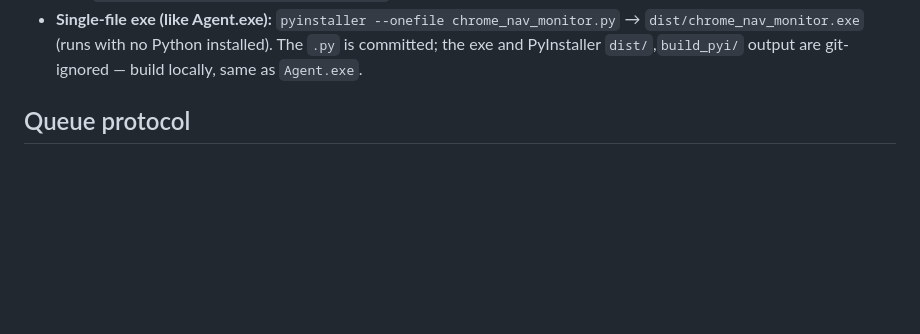
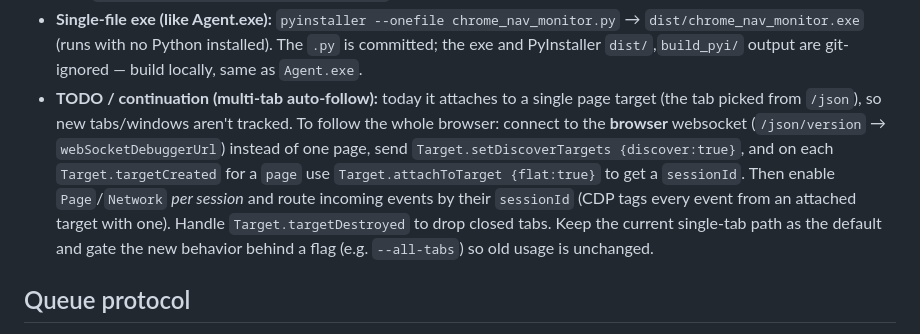
Before and after one commit to argonarsoftware-oss/rmdownloader, a Markdown page: CLAUDE.md, the part around the change. GitHub-like rendering; blank space fills up the shorter version.

Commit message:
CLAUDE.md: note multi-tab auto-follow as a future continuation
Document the approach for chrome_nav_monitor to follow every tab/window
(browser-level websocket + Target.setDiscoverTargets / attachToTarget with
per-session Page/Network, routed by sessionId), gated behind --all-tabs.
Not implemented yet — captured so the next session can pick it up.

Co-Authored-By: Claude Opus 4.8 (1M context) <noreply@anthropic.com>

```diff
--- a/CLAUDE.md
+++ b/CLAUDE.md
@@ -54,6 +54,14 @@ is not in `build.bat`, and never touches the queue/`data/`. Don't merge it into
 - **Single-file exe (like Agent.exe):** `pyinstaller --onefile chrome_nav_monitor.py` →
   `dist/chrome_nav_monitor.exe` (runs with no Python installed). The `.py` is committed; the exe and
   PyInstaller `dist/`,`build_pyi/` output are git-ignored — build locally, same as `Agent.exe`.
+- **TODO / continuation (multi-tab auto-follow):** today it attaches to a single page target (the tab
+  picked from `/json`), so new tabs/windows aren't tracked. To follow the whole browser: connect to the
+  **browser** websocket (`/json/version` → `webSocketDebuggerUrl`) instead of one page, send
+  `Target.setDiscoverTargets {discover:true}`, and on each `Target.targetCreated` for a `page` use
+  `Target.attachToTarget {flat:true}` to get a `sessionId`. Then enable `Page`/`Network` *per session*
+  and route incoming events by their `sessionId` (CDP tags every event from an attached target with one).
+  Handle `Target.targetDestroyed` to drop closed tabs. Keep the current single-tab path as the default
+  and gate the new behavior behind a flag (e.g. `--all-tabs`) so old usage is unchanged.
 
 ## Queue protocol
 Browser/API → `enqueue_command` writes `data/<id>/cmd/<cmdId>.json` → agent long-poll claims it →
```
